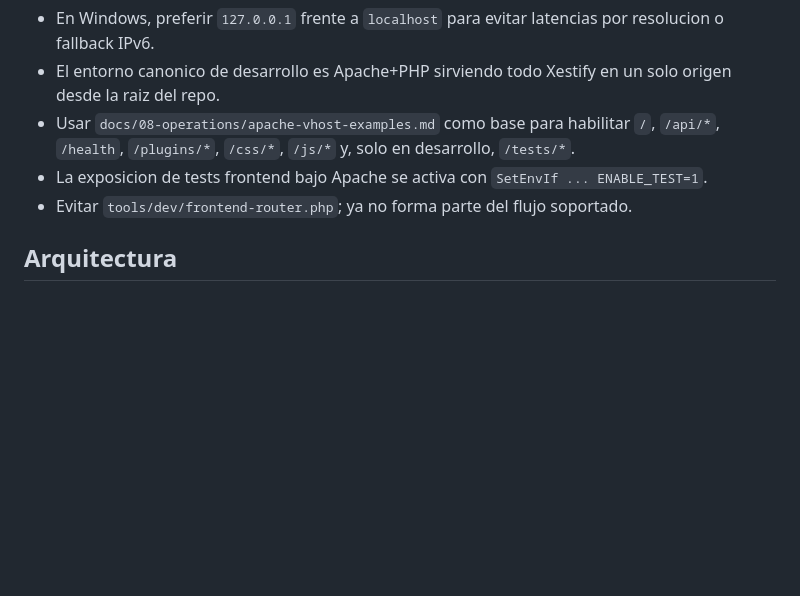
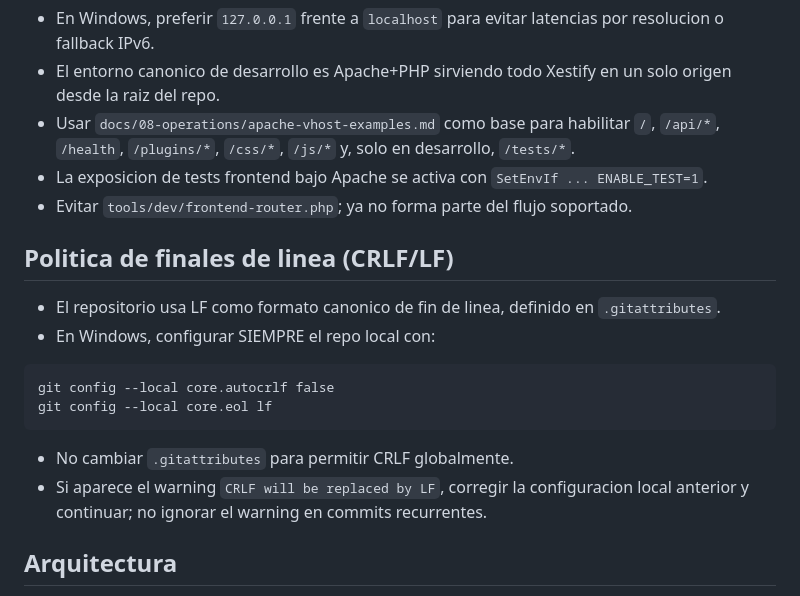
Before and after one commit to brass4study/xestify, a Markdown page: AGENTS.md, the part around the change. GitHub-like rendering; blank space fills up the shorter version.

Commit message:
docs: Politica CRLF/LF en AGENTS y config local recomendada
Se documenta en AGENTS.md la politica de finales de linea del repositorio (LF canonico), los comandos obligatorios en Windows para evitar warnings recurrentes de CRLF->LF y la pauta de no relajar .gitattributes para permitir CRLF globalmente.

````diff
--- a/AGENTS.md
+++ b/AGENTS.md
@@ -161,6 +161,21 @@ feat: STORY 5.1 - Frontend - Crear pagina Login
 - La exposicion de tests frontend bajo Apache se activa con `SetEnvIf ... ENABLE_TEST=1`.
 - Evitar `tools/dev/frontend-router.php`; ya no forma parte del flujo soportado.
 
+## Politica de finales de linea (CRLF/LF)
+
+- El repositorio usa LF como formato canonico de fin de linea, definido en
+  `.gitattributes`.
+- En Windows, configurar SIEMPRE el repo local con:
+
+```text
+git config --local core.autocrlf false
+git config --local core.eol lf
+```
+
+- No cambiar `.gitattributes` para permitir CRLF globalmente.
+- Si aparece el warning `CRLF will be replaced by LF`, corregir la configuracion
+  local anterior y continuar; no ignorar el warning en commits recurrentes.
+
 ## Arquitectura
 
 - Mantener el pipeline real `Router -> Middleware -> Controller`.
````
